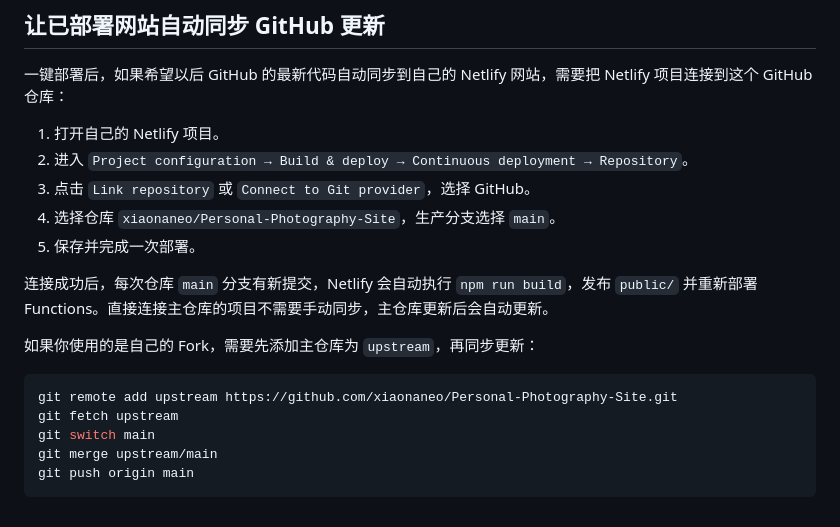
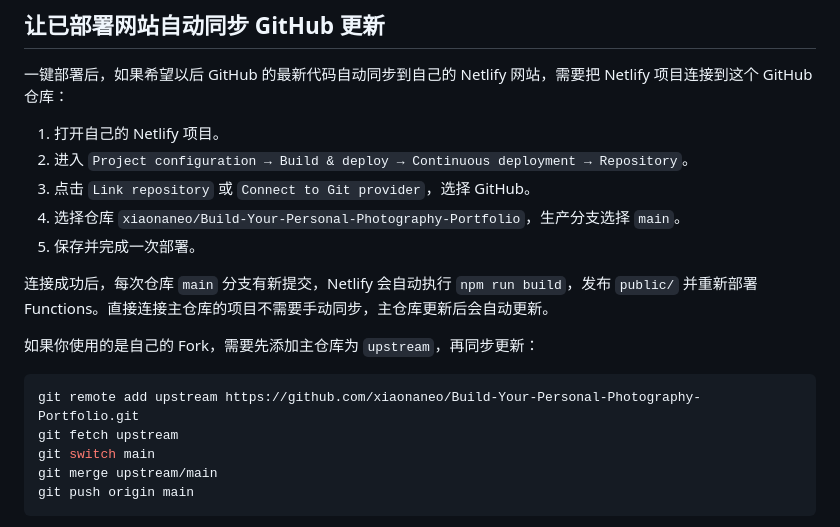
Before and after one commit to xiaonaneo/Build-Your-Personal-Photography-Portfolio, a Markdown page: README.md, the part around one of its changes. Rendered like a GitHub page.

Commit message:
docs: use canonical github repository url

````diff
--- a/README.md
+++ b/README.md
@@ -53,7 +53,7 @@ Netlify Functions 使用 Netlify Blobs 保存数据：
 1. 打开自己的 Netlify 项目。
 2. 进入 `Project configuration → Build & deploy → Continuous deployment → Repository`。
 3. 点击 `Link repository` 或 `Connect to Git provider`，选择 GitHub。
-4. 选择仓库 `xiaonaneo/Personal-Photography-Site`，生产分支选择 `main`。
+4. 选择仓库 `xiaonaneo/Build-Your-Personal-Photography-Portfolio`，生产分支选择 `main`。
 5. 保存并完成一次部署。
 
 连接成功后，每次仓库 `main` 分支有新提交，Netlify 会自动执行 `npm run build`，发布 `public/` 并重新部署 Functions。直接连接主仓库的项目不需要手动同步，主仓库更新后会自动更新。
@@ -61,7 +61,7 @@ Netlify Functions 使用 Netlify Blobs 保存数据：
 如果你使用的是自己的 Fork，需要先添加主仓库为 `upstream`，再同步更新：
 
 ```bash
-git remote add upstream https://github.com/xiaonaneo/Personal-Photography-Site.git
+git remote add upstream https://github.com/xiaonaneo/Build-Your-Personal-Photography-Portfolio.git
 git fetch upstream
 git switch main
 git merge upstream/main
````
Also changed, not shown: other parts of README.md (+1 -1 lines).
